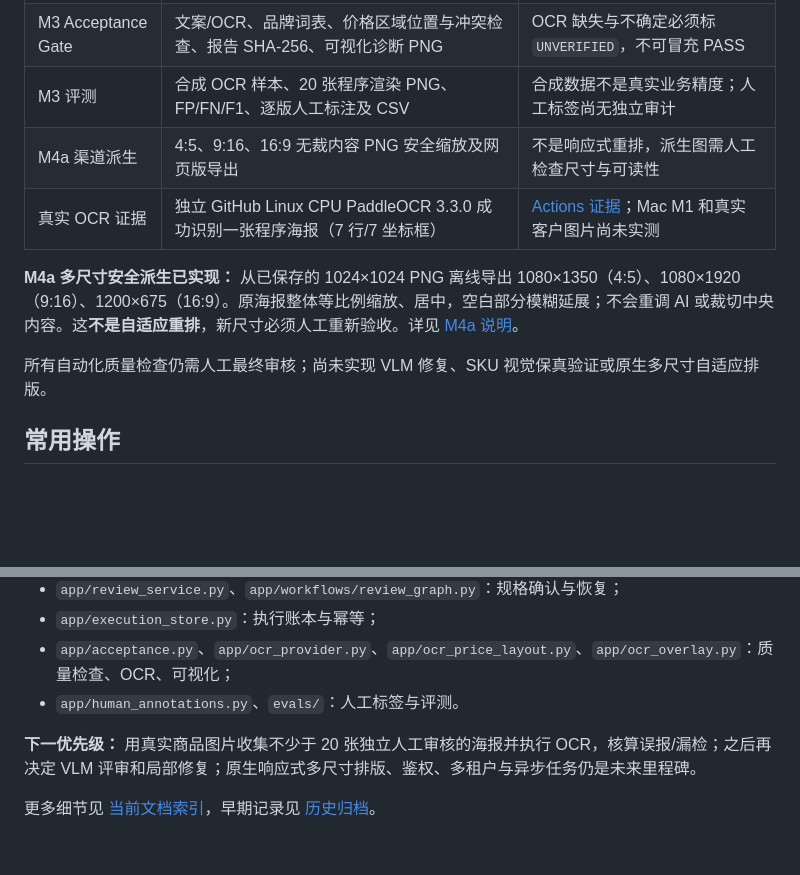
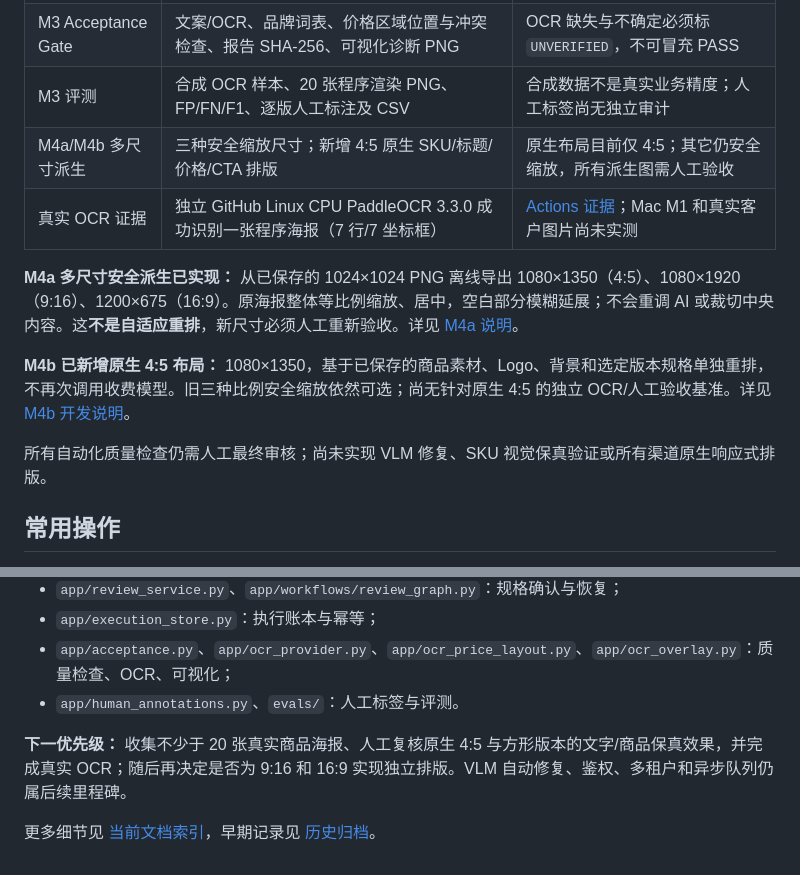
Before and after one commit to musuntana/poster-agent, a Markdown page: README.md, 2 parts joined by grey strips. Drawn GitHub-style; blank space fills up the shorter version.

Commit message:
docs(M4b): update current README.md product capability and links

```diff
--- a/README.md
+++ b/README.md
@@ -31,12 +31,14 @@ python -m uvicorn app.main:app --reload --host 127.0.0.1 --port 8000
 | M2 执行可靠性 | SQLite 幂等键、事件日志、已完成复用、结果未知保护 | 不等于跨系统 Exactly-Once；不传幂等键的旧接口仍可重复 |
 | M3 Acceptance Gate | 文案/OCR、品牌词表、价格区域位置与冲突检查、报告 SHA-256、可视化诊断 PNG | OCR 缺失与不确定必须标 `UNVERIFIED`，不可冒充 PASS |
 | M3 评测 | 合成 OCR 样本、20 张程序渲染 PNG、FP/FN/F1、逐版人工标注及 CSV | 合成数据不是真实业务精度；人工标签尚无独立审计 |
-| M4a 渠道派生 | 4:5、9:16、16:9 无裁内容 PNG 安全缩放及网页版导出 | 不是响应式重排，派生图需人工检查尺寸与可读性 |
+| M4a/M4b 多尺寸派生 | 三种安全缩放尺寸；新增 4:5 原生 SKU/标题/价格/CTA 排版 | 原生布局目前仅 4:5；其它仍安全缩放，所有派生图需人工验收 |
 | 真实 OCR 证据 | 独立 GitHub Linux CPU PaddleOCR 3.3.0 成功识别一张程序海报（7 行/7 坐标框） | [Actions 证据](https://github.com/musuntana/poster-agent/actions/runs/39586650764)；Mac M1 和真实客户图片尚未实测 |
 
 **M4a 多尺寸安全派生已实现：** 从已保存的 1024×1024 PNG 离线导出 1080×1350（4:5）、1080×1920（9:16）、1200×675（16:9）。原海报整体等比例缩放、居中，空白部分模糊延展；不会重调 AI 或裁切中央内容。这**不是自适应重排**，新尺寸必须人工重新验收。详见 [M4a 说明](docs/m4a-channel-exports.md)。
 
-所有自动化质量检查仍需人工最终审核；尚未实现 VLM 修复、SKU 视觉保真验证或原生多尺寸自适应排版。
+**M4b 已新增原生 4:5 布局：** 1080×1350，基于已保存的商品素材、Logo、背景和选定版本规格单独重排，不再次调用收费模型。旧三种比例安全缩放依然可选；尚无针对原生 4:5 的独立 OCR/人工验收基准。详见 [M4b 开发说明](docs/m4b-native-feed.md)。
+
+所有自动化质量检查仍需人工最终审核；尚未实现 VLM 修复、SKU 视觉保真验证或所有渠道原生响应式排版。
 
 ## 常用操作
 
@@ -69,6 +71,6 @@ python -m scripts.ocr_probe --infer --image data/examples/sample_preview.png
 - `app/acceptance.py`、`app/ocr_provider.py`、`app/ocr_price_layout.py`、`app/ocr_overlay.py`：质量检查、OCR、可视化；
 - `app/human_annotations.py`、`evals/`：人工标签与评测。
 
-**下一优先级：** 用真实商品图片收集不少于 20 张独立人工审核的海报并执行 OCR，核算误报/漏检；之后再决定 VLM 评审和局部修复；原生响应式多尺寸排版、鉴权、多租户与异步任务仍是未来里程碑。
+**下一优先级：** 收集不少于 20 张真实商品海报、人工复核原生 4:5 与方形版本的文字/商品保真效果，并完成真实 OCR；随后再决定是否为 9:16 和 16:9 实现独立排版。VLM 自动修复、鉴权、多租户和异步队列仍属后续里程碑。
 
 更多细节见 [当前文档索引](docs/README.md)，早期记录见 [历史归档](docs/archive/README.md)。
```
